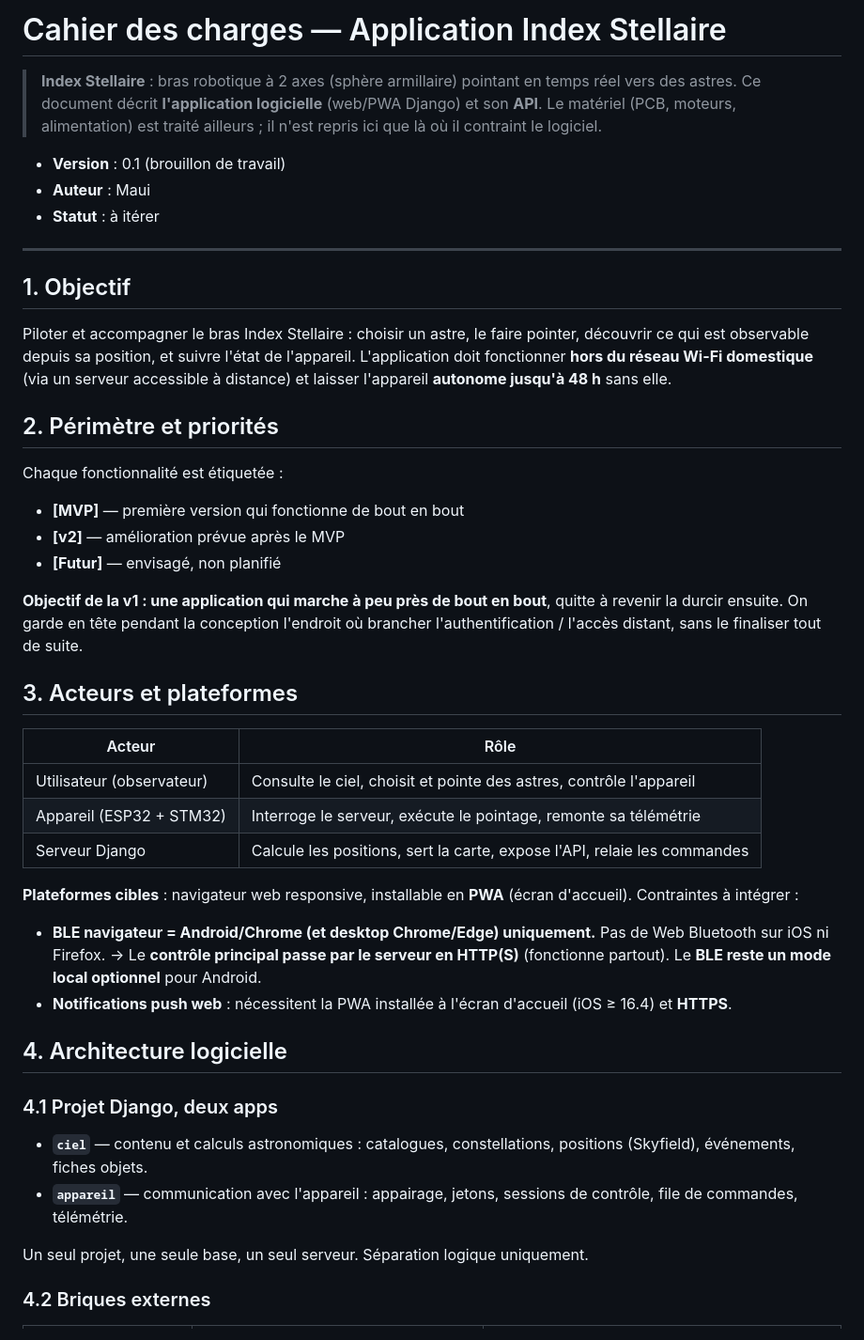
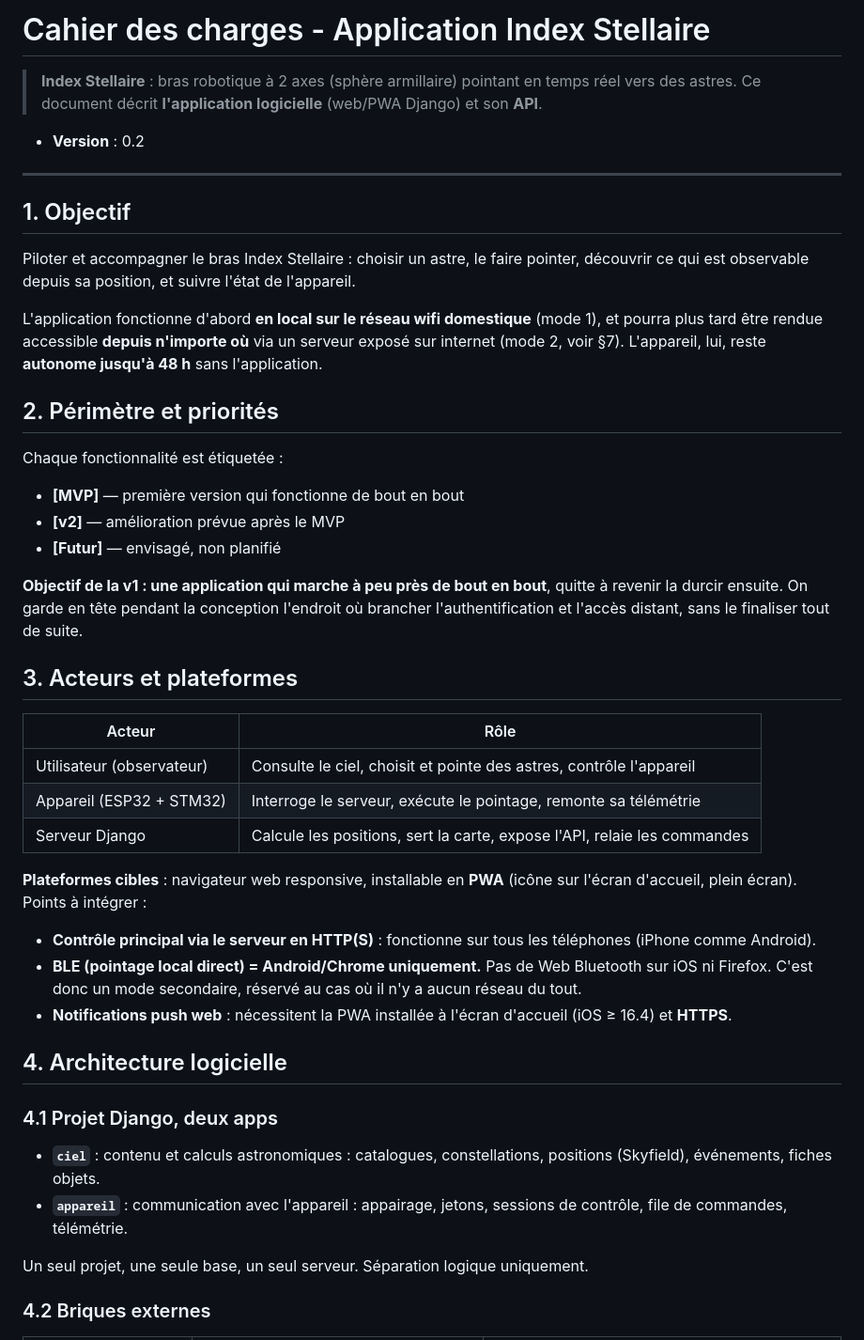
Before and after one commit to CaptainDJMax/2627_Projet3AMSC_Index_Stellaire, a Markdown page: Application/Cahier_Des_Charges_IndexStellaire.md, the part around one of its changes. Shown at 94% size. GitHub-like rendering.

```diff
--- a/Application/Cahier_Des_Charges_IndexStellaire.md
+++ b/Application/Cahier_Des_Charges_IndexStellaire.md
@@ -1,16 +1,16 @@
-# Cahier des charges — Application Index Stellaire
+# Cahier des charges - Application Index Stellaire
 
-> **Index Stellaire** : bras robotique à 2 axes (sphère armillaire) pointant en temps réel vers des astres. Ce document décrit **l'application logicielle** (web/PWA Django) et son **API**. Le matériel (PCB, moteurs, alimentation) est traité ailleurs ; il n'est repris ici que là où il contraint le logiciel.
+> **Index Stellaire** : bras robotique à 2 axes (sphère armillaire) pointant en temps réel vers des astres. Ce document décrit **l'application logicielle** (web/PWA Django) et son **API**.
 
-- **Version** : 0.1 (brouillon de travail)
-- **Auteur** : Maui
-- **Statut** : à itérer
+- **Version** : 0.2
 
 ---
 
 ## 1. Objectif
 
-Piloter et accompagner le bras Index Stellaire : choisir un astre, le faire pointer, découvrir ce qui est observable depuis sa position, et suivre l'état de l'appareil. L'application doit fonctionner **hors du réseau Wi-Fi domestique** (via un serveur accessible à distance) et laisser l'appareil **autonome jusqu'à 48 h** sans elle.
+Piloter et accompagner le bras Index Stellaire : choisir un astre, le faire pointer, découvrir ce qui est observable depuis sa position, et suivre l'état de l'appareil.
+
+L'application fonctionne d'abord **en local sur le réseau wifi domestique** (mode 1), et pourra plus tard être rendue accessible **depuis n'importe où** via un serveur exposé sur internet (mode 2, voir §7). L'appareil, lui, reste **autonome jusqu'à 48 h** sans l'application.
 
 ## 2. Périmètre et priorités
 
@@ -20,7 +20,7 @@ Chaque fonctionnalité est étiquetée :
 - **[v2]** — amélioration prévue après le MVP
 - **[Futur]** — envisagé, non planifié
 
-**Objectif de la v1 : une application qui marche à peu près de bout en bout**, quitte à revenir la durcir ensuite. On garde en tête pendant la conception l'endroit où brancher l'authentification / l'accès distant, sans le finaliser tout de suite.
+**Objectif de la v1 : une application qui marche à peu près de bout en bout**, quitte à revenir la durcir ensuite. On garde en tête pendant la conception l'endroit où brancher l'authentification et l'accès distant, sans le finaliser tout de suite.
 
 ## 3. Acteurs et plateformes
 
@@ -30,17 +30,18 @@ Chaque fonctionnalité est étiquetée :
 | Appareil (ESP32 + STM32) | Interroge le serveur, exécute le pointage, remonte sa télémétrie |
 | Serveur Django | Calcule les positions, sert la carte, expose l'API, relaie les commandes |
 
-**Plateformes cibles** : navigateur web responsive, installable en **PWA** (écran d'accueil). Contraintes à intégrer :
+**Plateformes cibles** : navigateur web responsive, installable en **PWA** (icône sur l'écran d'accueil, plein écran). Points à intégrer :
 
-- **BLE navigateur = Android/Chrome (et desktop Chrome/Edge) uniquement.** Pas de Web Bluetooth sur iOS ni Firefox. → Le **contrôle principal passe par le serveur en HTTP(S)** (fonctionne partout). Le **BLE reste un mode local optionnel** pour Android.
+- **Contrôle principal via le serveur en HTTP(S)** : fonctionne sur tous les téléphones (iPhone comme Android).
+- **BLE (pointage local direct) = Android/Chrome uniquement.** Pas de Web Bluetooth sur iOS ni Firefox. C'est donc un mode secondaire, réservé au cas où il n'y a aucun réseau du tout.
 - **Notifications push web** : nécessitent la PWA installée à l'écran d'accueil (iOS ≥ 16.4) et **HTTPS**.
 
 ## 4. Architecture logicielle
 
 ### 4.1 Projet Django, deux apps
 
-- **`ciel`** — contenu et calculs astronomiques : catalogues, constellations, positions (Skyfield), événements, fiches objets.
-- **`appareil`** — communication avec l'appareil : appairage, jetons, sessions de contrôle, file de commandes, télémétrie.
+- **`ciel`** : contenu et calculs astronomiques : catalogues, constellations, positions (Skyfield), événements, fiches objets.
+- **`appareil`** : communication avec l'appareil : appairage, jetons, sessions de contrôle, file de commandes, télémétrie.
 
 Un seul projet, une seule base, un seul serveur. Séparation logique uniquement.
 
```
Also changed, not shown: other parts of Application/Cahier_Des_Charges_IndexStellaire.md (+78 -37 lines).
